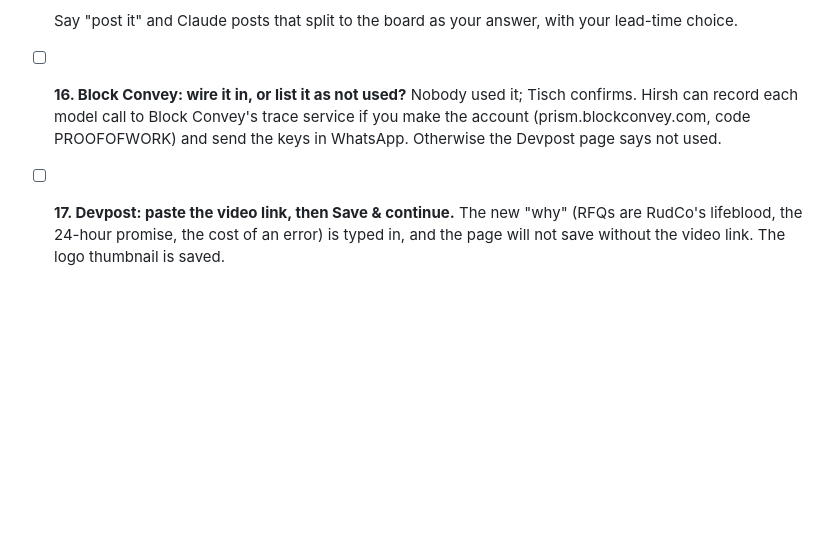
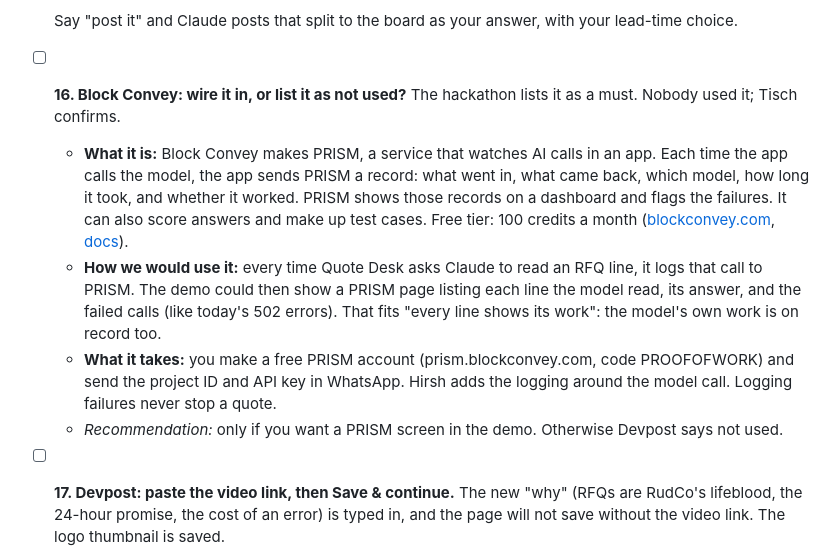
Before and after one commit to kenxle/columbia-startup-lab-get-hired-hack, a Markdown page: docs/product/KEN_DESK.md, the part around the change. Rendered like a GitHub page; blank space fills up the shorter version.

Commit message:
Ken's Desk: plain explanation of Block Convey PRISM

```diff
--- a/docs/product/KEN_DESK.md
+++ b/docs/product/KEN_DESK.md
@@ -15,7 +15,11 @@ Each item says who is waiting and what Claude recommends.
   - **Supplier checks.** *Drop for today.*
 
   Say "post it" and Claude posts that split to the board as your answer, with your lead-time choice.
-- [ ] **16. Block Convey: wire it in, or list it as not used?** Nobody used it; Tisch confirms. Hirsh can record each model call to Block Convey's trace service if you make the account (prism.blockconvey.com, code PROOFOFWORK) and send the keys in WhatsApp. Otherwise the Devpost page says not used.
+- [ ] **16. Block Convey: wire it in, or list it as not used?** The hackathon lists it as a must. Nobody used it; Tisch confirms.
+  - **What it is:** Block Convey makes PRISM, a service that watches AI calls in an app. Each time the app calls the model, the app sends PRISM a record: what went in, what came back, which model, how long it took, and whether it worked. PRISM shows those records on a dashboard and flags the failures. It can also score answers and make up test cases. Free tier: 100 credits a month ([blockconvey.com](https://blockconvey.com), [docs](https://blockconvey.com/docs)).
+  - **How we would use it:** every time Quote Desk asks Claude to read an RFQ line, it logs that call to PRISM. The demo could then show a PRISM page listing each line the model read, its answer, and the failed calls (like today's 502 errors). That fits "every line shows its work": the model's own work is on record too.
+  - **What it takes:** you make a free PRISM account (prism.blockconvey.com, code PROOFOFWORK) and send the project ID and API key in WhatsApp. Hirsh adds the logging around the model call. Logging failures never stop a quote.
+  - *Recommendation:* only if you want a PRISM screen in the demo. Otherwise Devpost says not used.
 - [ ] **17. Devpost: paste the video link, then Save & continue.** The new "why" (RFQs are RudCo's lifeblood, the 24-hour promise, the cost of an error) is typed in, and the page will not save without the video link. The logo thumbnail is saved.
 
 ## Coming to you soon
```
